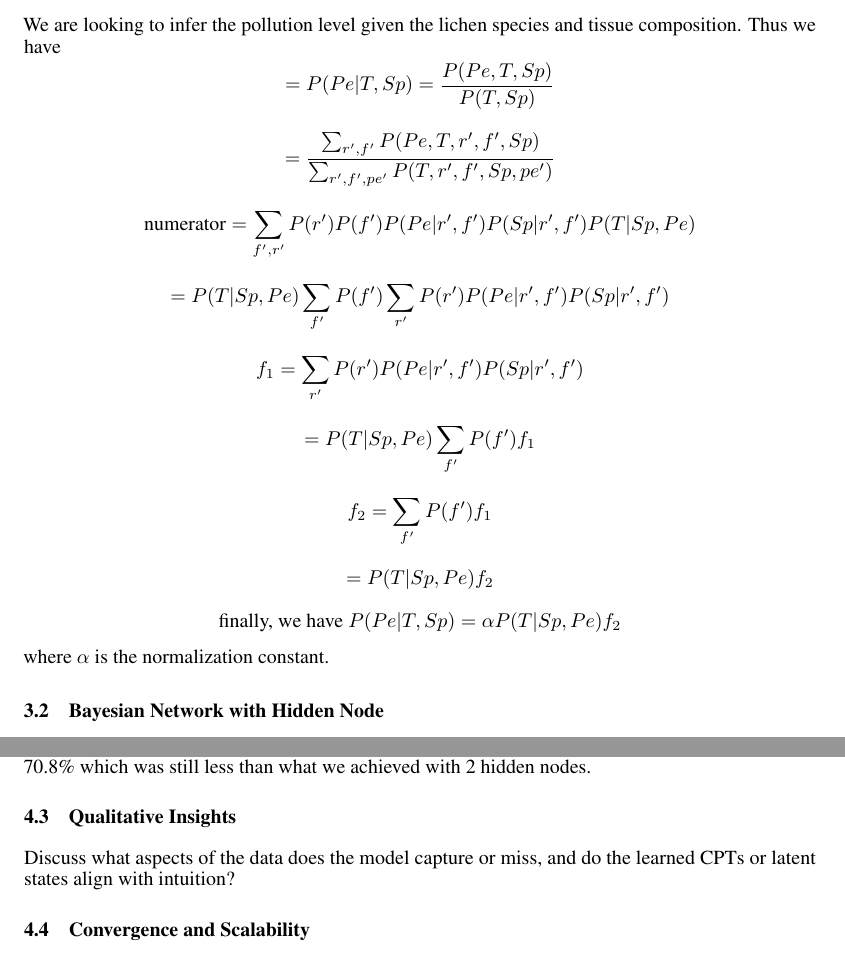
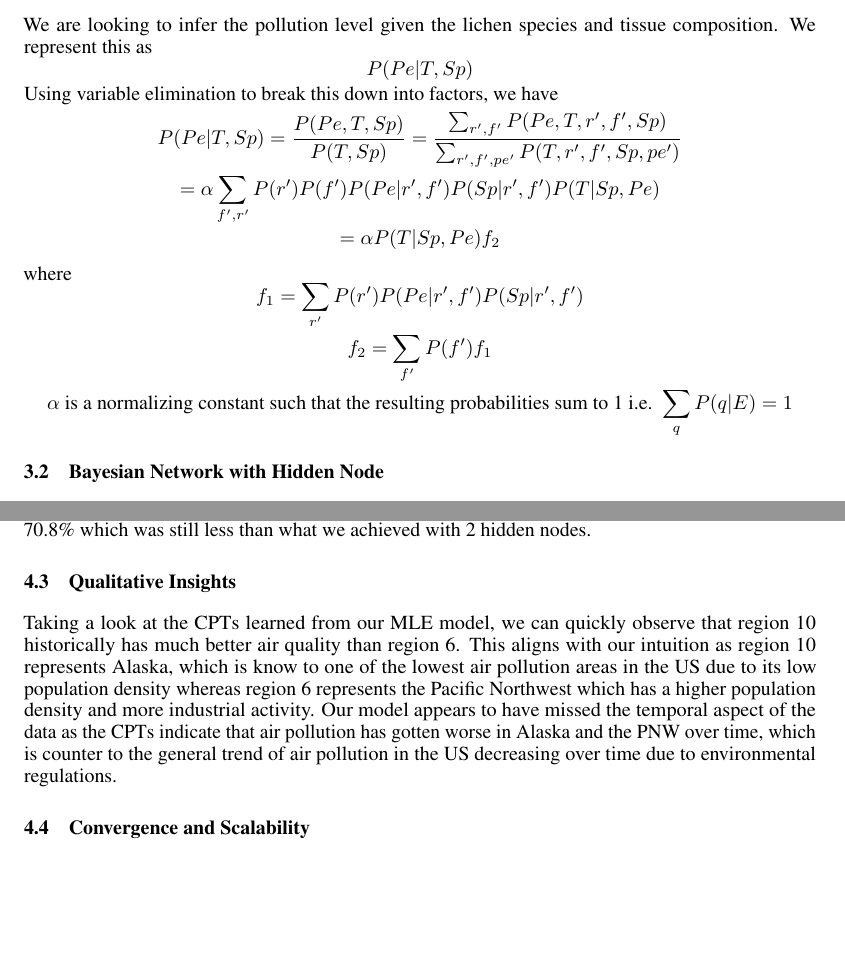
Before and after one commit to MichaelYe48/Lichen-Likelihood-Project, a LaTeX paper (Report/neurips_2024.tex): two parts of pages 4 and 6 of 11, joined at a grey line, cut so that both start at the same text, the shorter picture padded with empty space. Compiled offline with pdfLaTeX.

Commit message:
fixed MLE inference equations

```diff
--- a/Report/neurips_2024.tex
+++ b/Report/neurips_2024.tex
@@ -155,20 +155,21 @@ The equations for Pollution $P(Pe \mid R, F)$, Lichen Species $P(Sp \mid F, Pe)$
 
 \[P(T = t \mid Sp = sp, Pe=pe) =\frac{\sum_{n: Sp^{(n)}=sp,Pe^(n) = pe, T^{(n)}=t} 1}{\sum_{n: R^{(n)}=r, F^{(n)} = f} 1}\]
 
-We are looking to infer the pollution level given the lichen species and tissue composition. Thus we have
-\[=
-P(Pe | T, Sp)= \frac{P(Pe, T, Sp)}{P(T, Sp)}\]
+We are looking to infer the pollution level given the lichen species and tissue composition. We represent this as
 \[
+P(Pe | T, Sp)\]
+Using variable elimination to break this down into factors, we have
+\[
+P(Pe | T, Sp)= \frac{P(Pe, T, Sp)}{P(T, Sp)}
 = \frac{\sum_{r',f'}P(Pe, T, r', f', Sp)}{\sum_{r',f',pe'}P(T, r', f', Sp, pe')}\]
-\[\text{numerator} = \sum_{f',r'}P(r')P(f')P(Pe|r',f')P(Sp|r',f')P(T|Sp, Pe)
+\[=\alpha\sum_{f',r'}P(r')P(f')P(Pe|r',f')P(Sp|r',f')P(T|Sp, Pe)
 \]
-\[=P(T|Sp,Pe)\sum_{f'}P(f')\sum_{r'}P(r')P(Pe|r',f')P(Sp|r',f')\]
+\[=\alpha P(T|Sp,Pe)f_2\]
+
+where
 \[f_1=\sum_{r'}P(r')P(Pe|r',f')P(Sp|r',f')\]
-\[=P(T|Sp,Pe)\sum_{f'}P(f')f_1\]
 \[f_2=\sum_{f'}P(f')f_1\]
-\[=P(T|Sp,Pe)f_2\]
-\[\text{finally, we have } P(Pe|T,Sp)=\alpha P(T|Sp,Pe)f_2\]
-where $\alpha$ is the normalization constant.
+\[\alpha\text{ is a normalizing constant such that the resulting probabilities sum to 1 i.e. }\sum_qP(q|E) = 1\]
 \subsection{Bayesian Network with Hidden Node}
 
 The rationale for introducing a hidden node to model hidden spatiotemporal aspects of the environment is twofold: firstly, despite the wealth of columns in the data about the environment in which the lichen were found in (region, elevation, etc.), there still could be some aspects of the environment not directly captured or observed in the dataset, such as microclimate. Addressing these in a hidden node will allow for the model to be more robust in its modeling of the relationship between lichen, their environment, and pollutants by acting as a latent variable that captures these other hidden aspects. Consequently, this model assumes that the effect of the temporal aspects of the environment on other nodes in the graph can be approximated by this hidden node. Secondly, some data in the dataset itself is lacking. The EM algorithm in conjunction with the hidden node structure handles incomplete data by inferring missing values in the E-step. This contrasts with case deletion or imputation that could introduce bias.
@@ -267,7 +268,9 @@ The MLE model predicting $P(Pe \mid Sp, T)$ achieved an accuracy of 52.2\%. Over
 
 During training time, we also tracked the log-likelihood of our data in order to verify that we are learning. We can observe that our log-likelihood appears to plateau as we increase the number of iterations, indicating that we are close to convergence. We also attempted to vary the number of buckets for hidden nodes that we had in our belief network. Setting the number of hidden nodes from 2 to any of \{3, 5\} did not result in an increase in accuracy. Increasing the number of hidden nodes to 3 yielded an accuracy score of 57.5\% and increasing to 5 nodes yielded a higher accuracy score of 70.8\% which was still less than what we achieved with 2 hidden nodes.
 \subsection{Qualitative Insights}
-Discuss what aspects of the data does the model capture or miss, and do the learned CPTs or latent states align with intuition?
+Taking a look at the CPTs learned from our MLE model, we can quickly observe that region 10 historically has much better air quality than region 6.
+This aligns with our intuition as region 10 represents Alaska, which is know to one of the lowest air pollution areas in the US due to its low population density whereas region 6 represents the Pacific Northwest which has a higher population density and more industrial activity.
+Our model appears to have missed the temporal aspect of the data as the CPTs indicate that air pollution has gotten worse in Alaska and the PNW over time, which is counter to the general trend of air pollution in the US decreasing over time due to environmental regulations.
 
 \subsection{Convergence and Scalability}
 For MLE, this calculation is performed on the observed data; thus, it scales linearly with the size of the dataset. More data will obviously yield a more accurate reflection of the data and help the model converge on the true value.
```
Also changed, not shown: Report/neurips_2024.pdf, Report/neurips_2024.tex (2 more changed lines), 2 other files.
